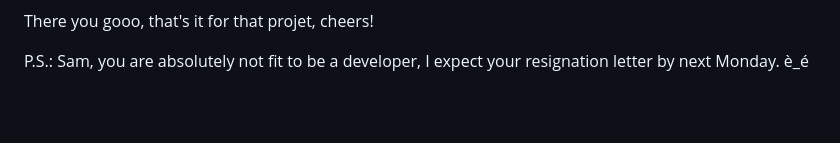
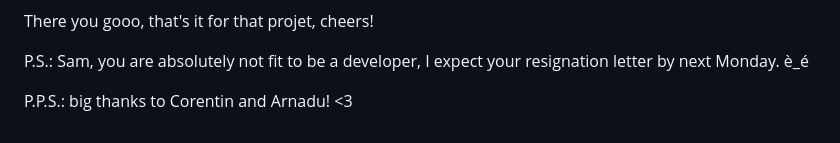
Before and after one commit to munchou/OpenClassrooms-Project-11, a Markdown page: README.md, the part around the change. Rendered like a GitHub page; blank space fills up the shorter version.

Commit message:
README Upupup!

```diff
--- a/README.md
+++ b/README.md
@@ -119,3 +119,5 @@ You can also get the [HTML report here](tests/reports/locust_report_1688290965.8
 There you gooo, that's it for that projet, cheers!
 
 P.S.: Sam, you are absolutely not fit to be a developer, I expect your resignation letter by next Monday. è_é
+
+P.P.S.: big thanks to Corentin and Arnadu! <3
```
